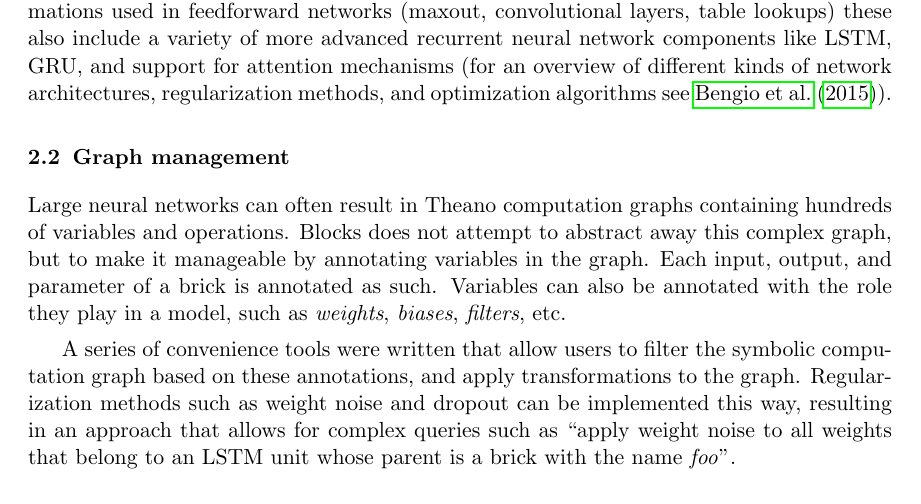
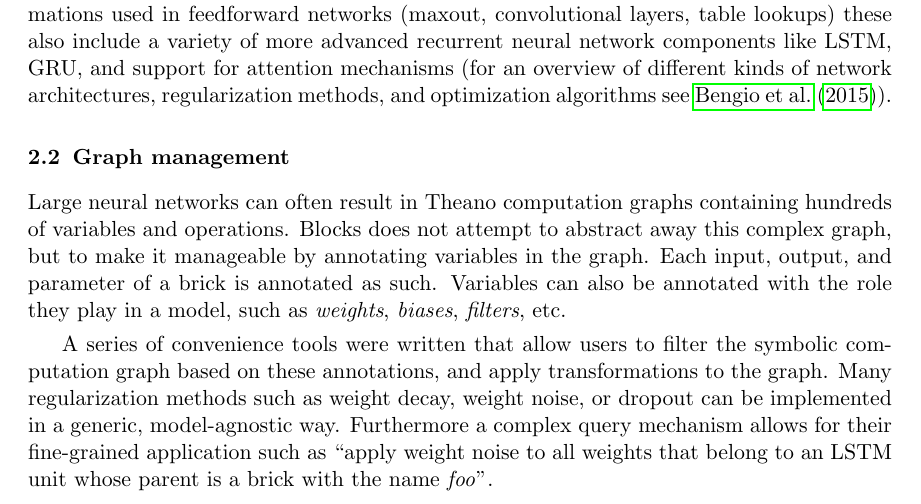
Before and after one commit to bartvm/blocks-paper, a LaTeX paper (vanmerrienboer14a.tex): part of page 2 of 5, cut so that both start at the same text. Compiled offline with pdfLaTeX.

Commit message:
Update vanmerrienboer14a.tex

```diff
--- a/vanmerrienboer14a.tex
+++ b/vanmerrienboer14a.tex
@@ -139,8 +139,9 @@ Variables can also be annotated with the role they play in a model, such as
 
 A series of convenience tools were written that allow users to filter the
 symbolic computation graph based on these annotations, and apply transformations
-to the graph. Regularization methods such as weight noise and dropout can be
-implemented this way, resulting in an approach that allows for complex queries
+to the graph. Many regularization methods such as weight decay, weight noise, or dropout can be
+implemented in a generic, model-agnostic way. Furthermore a complex query mechanism allows
+for their fine-grained application
 such as ``apply weight noise to all weights that belong to an LSTM unit whose
 parent is a brick with the name \emph{foo}''.
 
```
